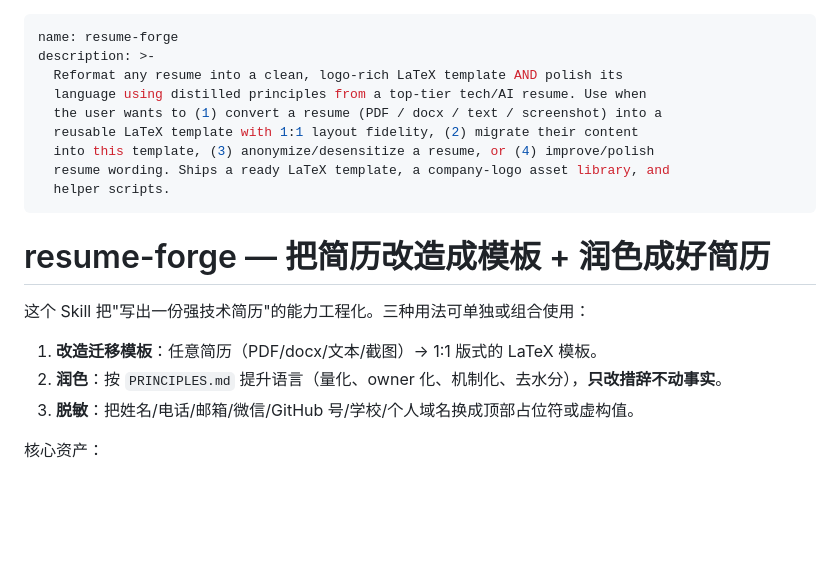
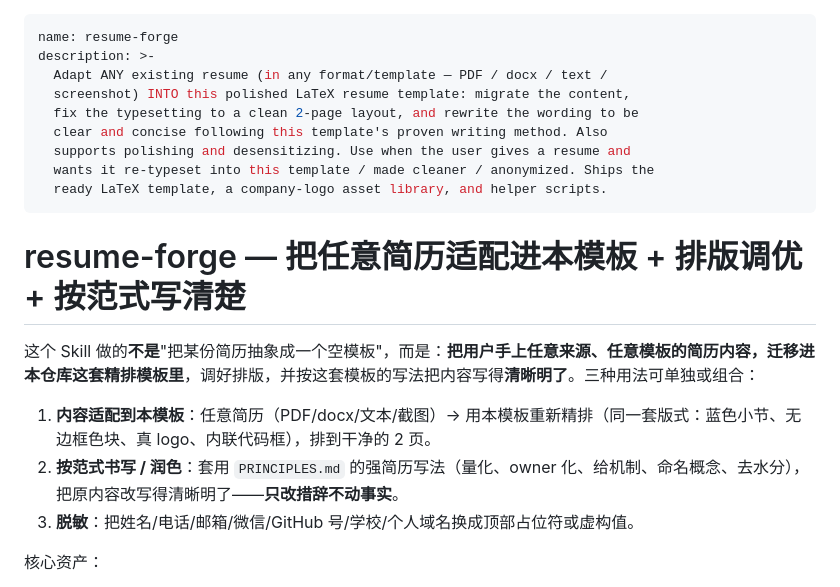
Before and after one commit to zqinglin/Sus-CV, a Markdown page: resume-forge/SKILL.md, the part around the change. Drawn GitHub-style; blank space fills up the shorter version.

Commit message:
style: 色块压矮贴合图标 + 修正 Skill 定位为「适配进本模板+排版调优+按范式书写」
- \barbox 上下内边距 3.5pt→1.6pt，色块刚好覆盖图标高度
- 重编译 resume_template.pdf（仍 2 页）并同步到 resume/ 与 resume-forge/template/
- 更新 docs/preview-1,2.png
- README/SKILL 修正：不是「把简历抽象成空模板」，而是把任意来源的简历内容迁移进本模板、调排版、按范式写清楚

Co-Authored-By: Claude Opus 4.8 (1M context) <noreply@anthropic.com>

```diff
--- a/resume-forge/SKILL.md
+++ b/resume-forge/SKILL.md
@@ -1,21 +1,21 @@
 ---
 name: resume-forge
 description: >-
-  Reformat any resume into a clean, logo-rich LaTeX template AND polish its
-  language using distilled principles from a top-tier tech/AI resume. Use when
-  the user wants to (1) convert a resume (PDF / docx / text / screenshot) into a
-  reusable LaTeX template with 1:1 layout fidelity, (2) migrate their content
-  into this template, (3) anonymize/desensitize a resume, or (4) improve/polish
-  resume wording. Ships a ready LaTeX template, a company-logo asset library, and
-  helper scripts.
+  Adapt ANY existing resume (in any format/template — PDF / docx / text /
+  screenshot) INTO this polished LaTeX resume template: migrate the content,
+  fix the typesetting to a clean 2-page layout, and rewrite the wording to be
+  clear and concise following this template's proven writing method. Also
+  supports polishing and desensitizing. Use when the user gives a resume and
+  wants it re-typeset into this template / made cleaner / anonymized. Ships the
+  ready LaTeX template, a company-logo asset library, and helper scripts.
 ---
 
-# resume-forge — 把简历改造成模板 + 润色成好简历
+# resume-forge — 把任意简历适配进本模板 + 排版调优 + 按范式写清楚
 
-这个 Skill 把"写出一份强技术简历"的能力工程化。三种用法可单独或组合使用：
+这个 Skill 做的**不是**"把某份简历抽象成一个空模板"，而是：**把用户手上任意来源、任意模板的简历内容，迁移进本仓库这套精排模板里**，调好排版，并按这套模板的写法把内容写得**清晰明了**。三种用法可单独或组合：
 
-1. **改造迁移模板**：任意简历（PDF/docx/文本/截图）→ 1:1 版式的 LaTeX 模板。
-2. **润色**：按 `PRINCIPLES.md` 提升语言（量化、owner 化、机制化、去水分），**只改措辞不动事实**。
+1. **内容适配到本模板**：任意简历（PDF/docx/文本/截图）→ 用本模板重新精排（同一套版式：蓝色小节、无边框色块、真 logo、内联代码框），排到干净的 2 页。
+2. **按范式书写 / 润色**：套用 `PRINCIPLES.md` 的强简历写法（量化、owner 化、给机制、命名概念、去水分），把原内容改写得清晰明了——**只改措辞不动事实**。
 3. **脱敏**：把姓名/电话/邮箱/微信/GitHub 号/学校/个人域名换成顶部占位符或虚构值。
 
 核心资产：
```
Also changed, not shown: README.md (+2 -2 lines), docs/preview-1.png, docs/preview-2.png, 3 other files.
